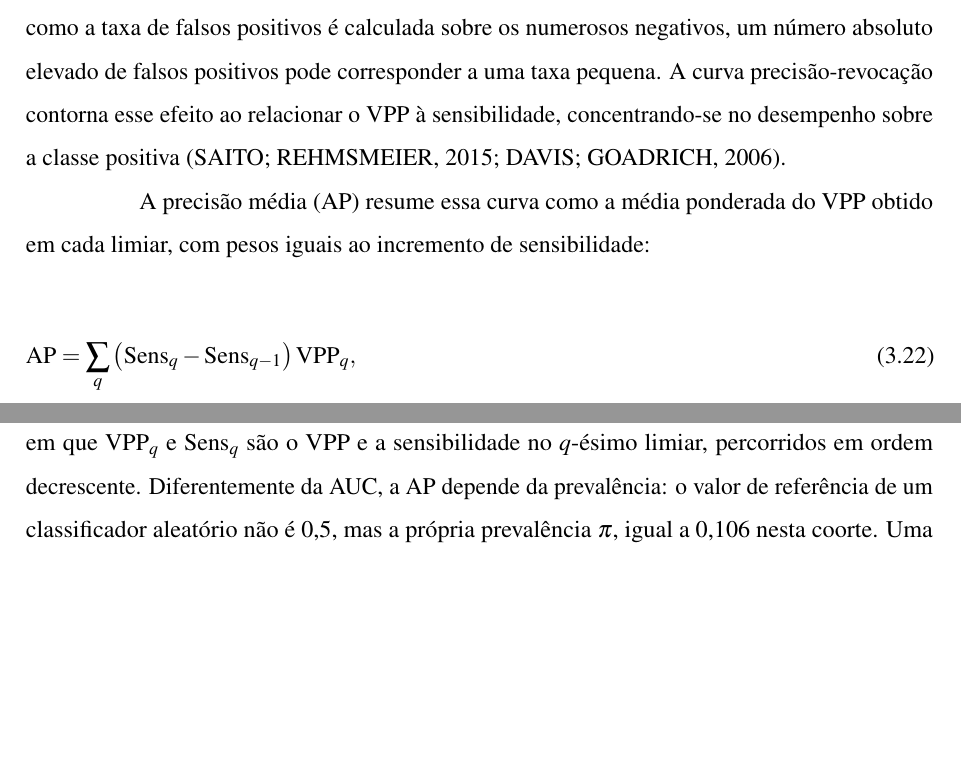
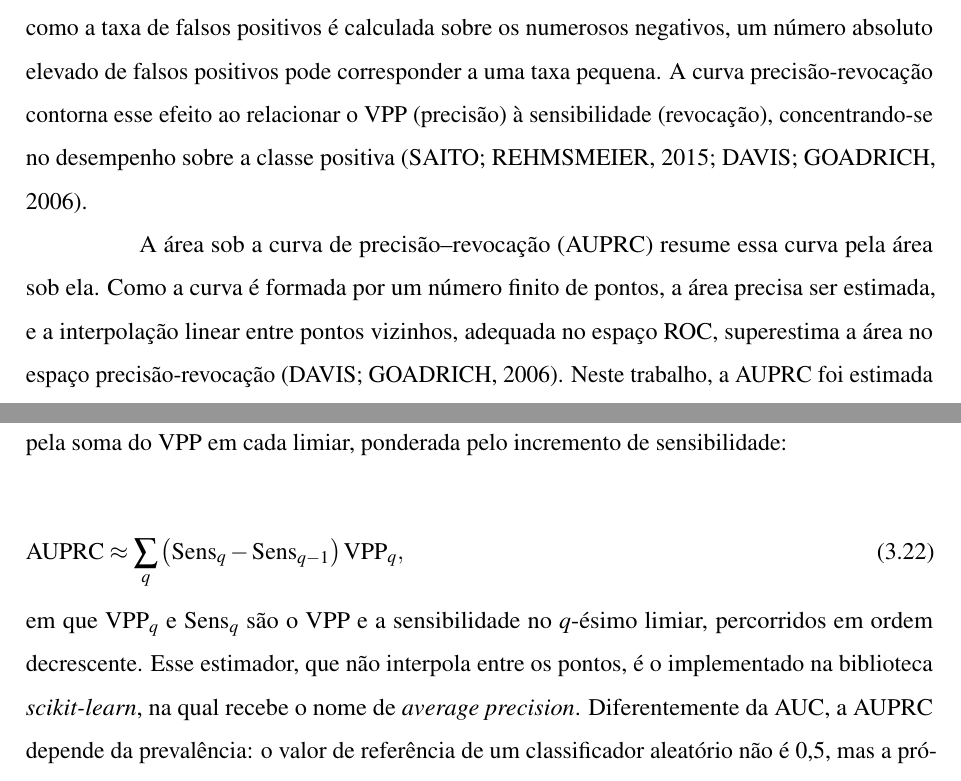
Before and after one commit to danielodossantosdataprev-prog/dissertacao_mestrado, a LaTeX thesis (documento.tex, which reads 1-pre-textuais/lista-de-abreviaturas-e-siglas.tex, 2-textuais/2-fundamentacao-teorica.tex): two parts of pages 48 and 49 of 104, joined at a grey line, cut so that both start at the same text, the shorter picture padded with empty space. Compiled offline with pdfLaTeX.

Commit message:
versão 29 — 30/10/2026 19:51 — AP renomeada para AUPRC
Adota a nomenclatura da literatura clínica: área sob a curva de
precisão-revocação (AUPRC). A fundamentação explica que a área é estimada
sem interpolação linear (Davis; Goadrich, 2006), pelo estimador que o
scikit-learn chama de average precision. Sigla, texto e tabelas atualizados.

Co-Authored-By: Claude Opus 5.5 <noreply@anthropic.com>
Claude-Session: https://claude.ai/code/session_01Gib6bVk3eSJvxxTP3Hydy7

```diff
--- a/1-pre-textuais/lista-de-abreviaturas-e-siglas.tex
+++ b/1-pre-textuais/lista-de-abreviaturas-e-siglas.tex
@@ -66,6 +66,6 @@
 \newacronym{ROC}{ROC}{característica de operação do receptor (\textit{receiver operating characteristic})}
 \newacronym{IC}{IC}{intervalo de confiança}
 \newacronym{AUC}{AUC}{área sob a curva ROC}
-\newacronym{AP}{AP}{precisão média}
+\newacronym{AUPRC}{AUPRC}{área sob a curva de precisão--revocação}
 \newacronym{VPP}{VPP}{valor preditivo positivo}
 \newacronym{VPN}{VPN}{valor preditivo negativo}
--- a/2-textuais/2-fundamentacao-teorica.tex
+++ b/2-textuais/2-fundamentacao-teorica.tex
@@ -1071,23 +1071,31 @@ Quando a classe positiva é rara, a curva ROC pode transmitir uma impressão
 otimista: como a taxa de falsos positivos é calculada sobre os numerosos
 negativos, um número absoluto elevado de falsos positivos pode corresponder a
 uma taxa pequena. A curva precisão-revocação contorna esse efeito ao
-relacionar o \gls{VPP} à sensibilidade, concentrando-se no desempenho sobre a
-classe positiva \cite{saito2015precision, davis2006relationship}.
+relacionar o \gls{VPP} (precisão) à sensibilidade (revocação),
+concentrando-se no desempenho sobre a classe positiva
+\cite{saito2015precision, davis2006relationship}.
 
-A \gls{AP} resume essa curva como a média ponderada do \gls{VPP} obtido em
-cada limiar, com pesos iguais ao incremento de sensibilidade:
+A \gls{AUPRC} resume essa curva pela área sob ela. Como a curva é formada por
+um número finito de pontos, a área precisa ser estimada, e a interpolação
+linear entre pontos vizinhos, adequada no espaço ROC, superestima a área no
+espaço precisão-revocação \cite{davis2006relationship}. Neste trabalho, a
+\gls{AUPRC} foi estimada pela soma do \gls{VPP} em cada limiar, ponderada
+pelo incremento de sensibilidade:
 
 \begin{equation}
-	\mathrm{AP} = \sum_{q} \left( \mathrm{Sens}_q - \mathrm{Sens}_{q-1} \right) \mathrm{VPP}_q,
+	\mathrm{AUPRC} \approx \sum_{q} \left( \mathrm{Sens}_q - \mathrm{Sens}_{q-1} \right) \mathrm{VPP}_q,
 	\label{eq:ap}
 \end{equation}
 
 \noindent
 em que $\mathrm{VPP}_q$ e $\mathrm{Sens}_q$ são o \gls{VPP} e a sensibilidade
-no $q$-ésimo limiar, percorridos em ordem decrescente. Diferentemente da \gls{AUC}, a \gls{AP}
-depende da prevalência: o valor de referência de um classificador aleatório
-não é 0,5, mas a própria prevalência $\pi$, igual a 0,106 nesta coorte. Uma
-\gls{AP} só indica capacidade discriminativa quando supera esse valor.
+no $q$-ésimo limiar, percorridos em ordem decrescente. Esse estimador, que
+não interpola entre os pontos, é o implementado na biblioteca
+\textit{scikit-learn}, na qual recebe o nome de \textit{average precision}.
+Diferentemente da \gls{AUC}, a \gls{AUPRC} depende da prevalência: o valor de
+referência de um classificador aleatório não é 0,5, mas a própria
+prevalência $\pi$, igual a 0,106 nesta coorte. Uma \gls{AUPRC} só indica
+capacidade discriminativa quando supera esse valor.
 
 \subsection{Escolha do limiar de decisão}
 \label{subsec:fund-youden}
```
Also changed, not shown: 2-textuais/3-metodologia.tex (+1 -1 lines), 2-textuais/4-resultados.tex (+5 -5 lines), documento.pdf, 2-textuais/2-fundamentacao-teorica.tex (2 more changed lines).
